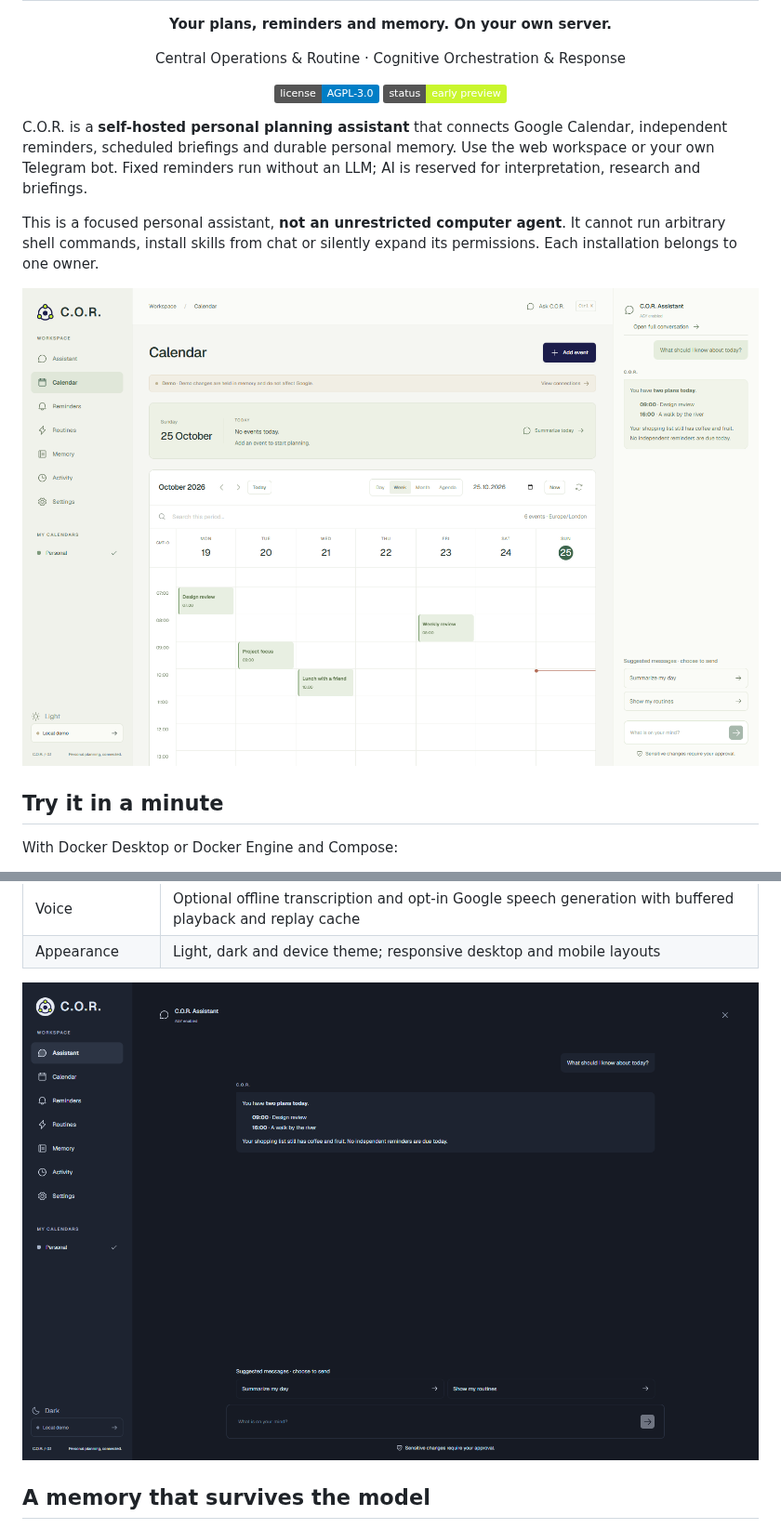
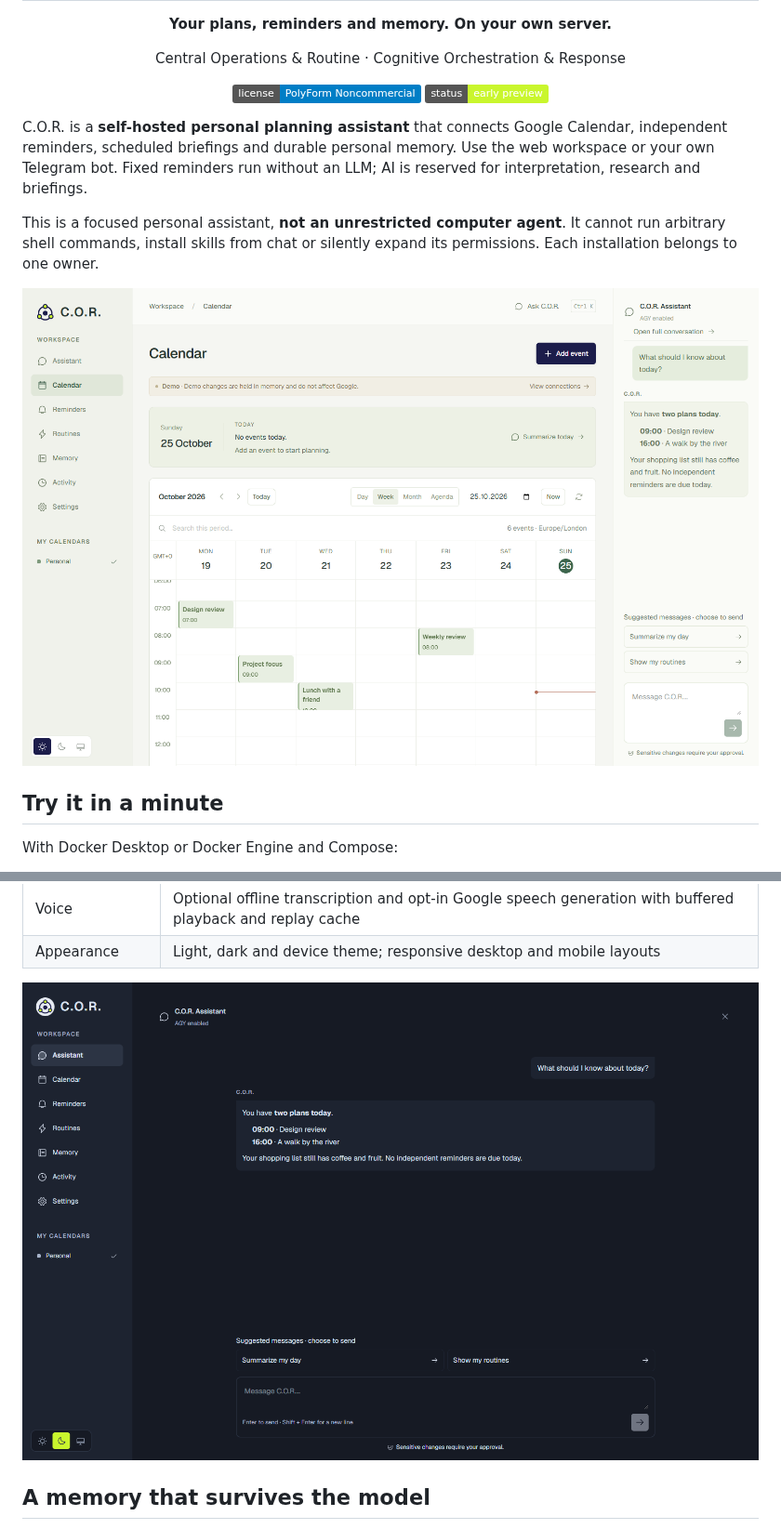
Before and after one commit to aliumutidiz/cor-assistant, a Markdown page: README.md, 2 parts joined by grey strips. Shown at 93% size. Rendered like a GitHub page; pictures changed too: docs/images/assistant-dark.png, docs/images/calendar-light.png; badges without logos.

Commit message:
Adopt noncommercial licensing and improve workspace proportions

```diff
--- a/README.md
+++ b/README.md
@@ -2,7 +2,7 @@
 <h1 align="center">C.O.R.</h1>
 <p align="center"><strong>Your plans, reminders and memory. On your own server.</strong></p>
 <p align="center">Central Operations & Routine · Cognitive Orchestration & Response</p>
-<p align="center"><a href="LICENSE"><img src="https://img.shields.io/badge/license-AGPL--3.0-blue" alt="AGPL-3.0 license"></a> <img src="https://img.shields.io/badge/status-early_preview-c9f62d" alt="Early preview"></p>
+<p align="center"><a href="LICENSE"><img src="https://img.shields.io/badge/license-PolyForm_Noncommercial-blue" alt="PolyForm Noncommercial license"></a> <img src="https://img.shields.io/badge/status-early_preview-c9f62d" alt="Early preview"></p>
 
 C.O.R. is a **self-hosted personal planning assistant** that connects Google Calendar, independent reminders, scheduled briefings and durable personal memory. Use the web workspace or your own Telegram bot. Fixed reminders run without an LLM; AI is reserved for interpretation, research and briefings.
 
```
Also changed, not shown: other parts of README.md (+2 -2 lines), CHANGELOG.md (+6 -0 lines), CONTRIBUTING.md (+1 -1 lines), docs/LICENSING.md (added, +25 -0 lines), 10 other files.
